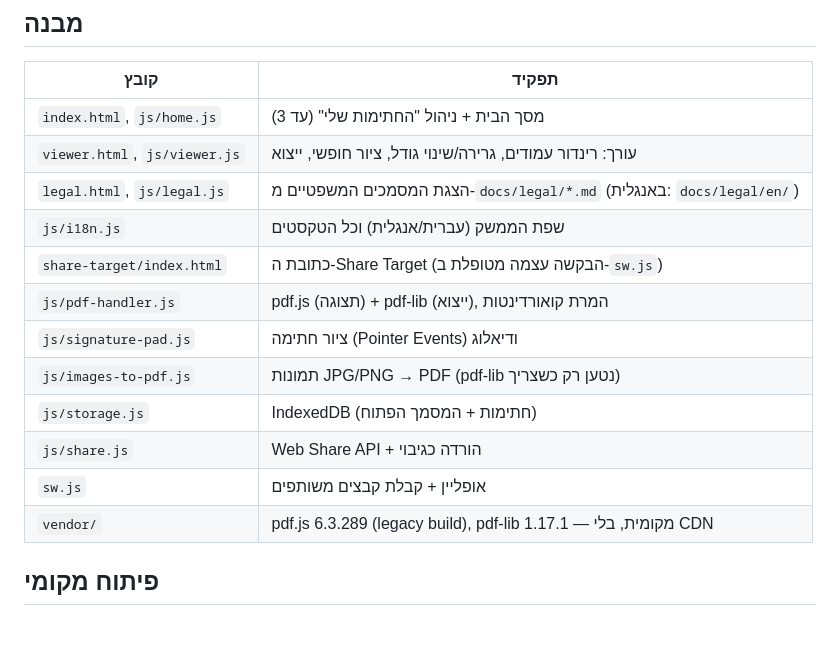
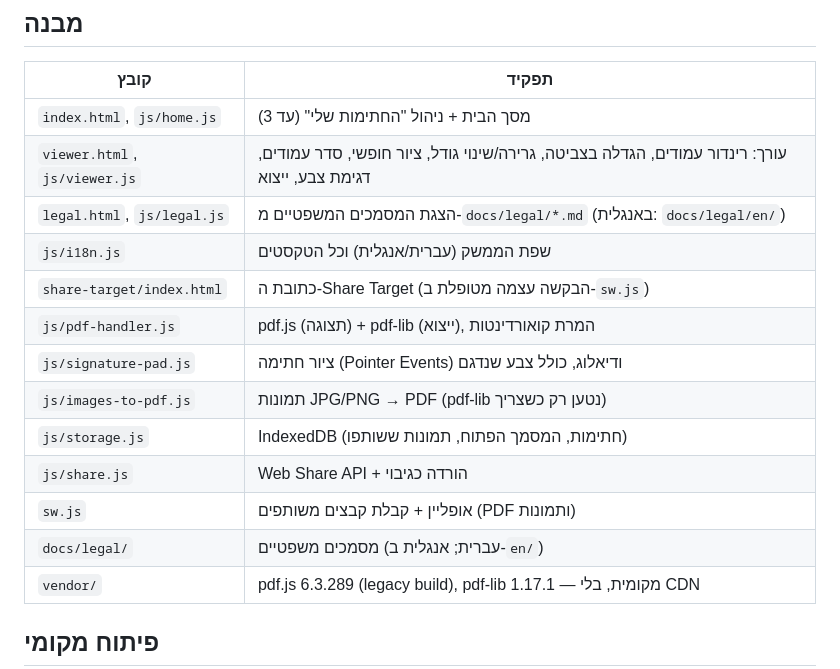
Before and after one commit to ronmailx-boop/easypen, a Markdown page: README.md, the part around one of its changes. Drawn GitHub-style; blank space fills up the shorter version.

```diff
--- a/README.md
+++ b/README.md
@@ -19,16 +50,17 @@ PWA לחתימה על מסמכי PDF מהנייד. כל העיבוד מתבצע
 | קובץ | תפקיד |
 |---|---|
 | `index.html`, `js/home.js` | מסך הבית + ניהול "החתימות שלי" (עד 3) |
-| `viewer.html`, `js/viewer.js` | עורך: רינדור עמודים, גרירה/שינוי גודל, ציור חופשי, ייצוא |
+| `viewer.html`, `js/viewer.js` | עורך: רינדור עמודים, הגדלה בצביטה, גרירה/שינוי גודל, ציור חופשי, סדר עמודים, דגימת צבע, ייצוא |
 | `legal.html`, `js/legal.js` | הצגת המסמכים המשפטיים מ-`docs/legal/*.md` (באנגלית: `docs/legal/en/`) |
 | `js/i18n.js` | שפת הממשק (עברית/אנגלית) וכל הטקסטים |
 | `share-target/index.html` | כתובת ה-Share Target (הבקשה עצמה מטופלת ב-`sw.js`) |
 | `js/pdf-handler.js` | pdf.js (תצוגה) + pdf-lib (ייצוא), המרת קואורדינטות |
-| `js/signature-pad.js` | ציור חתימה (Pointer Events) ודיאלוג |
+| `js/signature-pad.js` | ציור חתימה (Pointer Events) ודיאלוג, כולל צבע שנדגם |
 | `js/images-to-pdf.js` | תמונות JPG/PNG → PDF (pdf-lib נטען רק כשצריך) |
-| `js/storage.js` | IndexedDB (חתימות + המסמך הפתוח) |
+| `js/storage.js` | IndexedDB (חתימות, המסמך הפתוח, תמונות ששותפו) |
 | `js/share.js` | Web Share API + הורדה כגיבוי |
-| `sw.js` | אופליין + קבלת קבצים משותפים |
+| `sw.js` | אופליין + קבלת קבצים משותפים (PDF ותמונות) |
+| `docs/legal/` | מסמכים משפטיים (עברית; אנגלית ב-`en/`) |
 | `vendor/` | pdf.js 6.3.289 (legacy build), pdf-lib 1.17.1 — מקומית, בלי CDN |
 
 ## פיתוח מקומי
```
Also changed, not shown: other parts of README.md (+39 -8 lines), PROJECT_STATE.md (+2 -1 lines).
